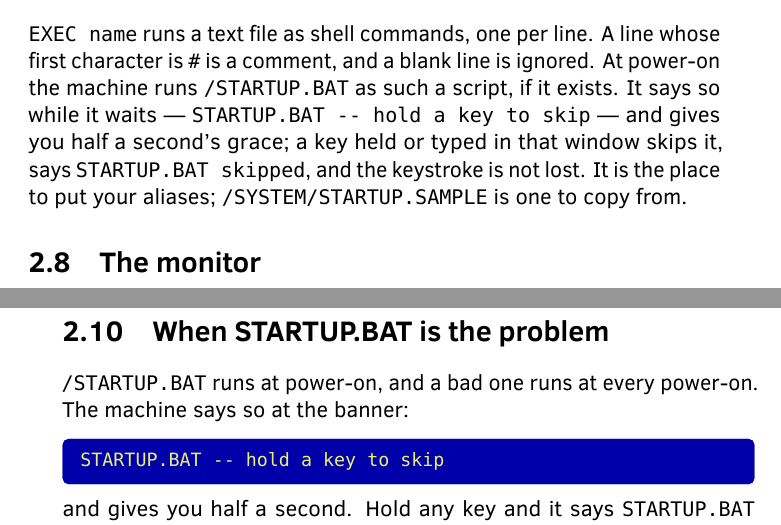
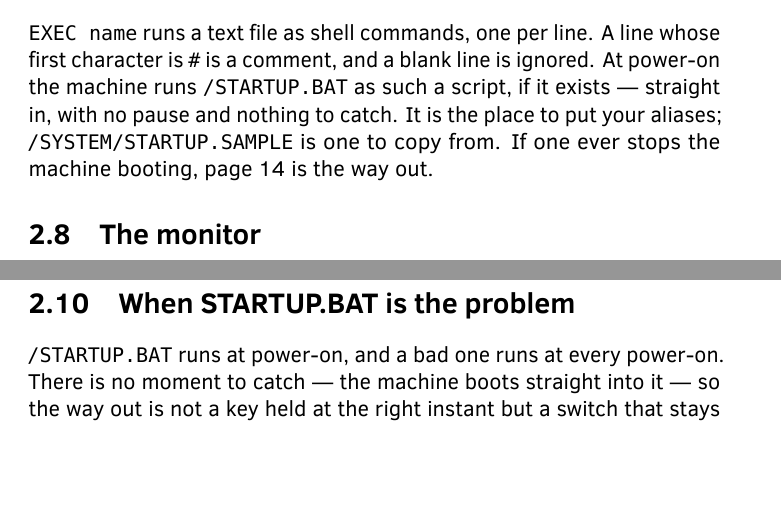
Before and after one commit to mlongval/bmc-k4510, a LaTeX book (doc/guide/k4510-guide.tex, which reads doc/guide/chapters/02-shell.tex): two parts of pages 18 and 21 of 64 before the commit and two parts of pages 18 and 20 of 64 after it, joined at a grey line, cut so that both start at the same text, the shorter picture padded with empty space. Compiled offline with LuaLaTeX; a missing font is replaced by an installed copy or a similar font; a LaTeX package or settings file that is missing is left out.

Commit message:
The hold-a-key window is out of the book, because it is out of the machine
Doc: "The 'Hold any key to skip STARTUP.BAT' is kinda irrelevant. Please
remove that. F7 will suffice."  The coding session took the message and
the half-second grace out this afternoon, which left this book telling a
reader to do something that no longer does anything -- in two places, 2.7
and 2.10, and in the boot figure, which had the line in the picture.

Both passages now say there is no moment to catch, and lead with the
switch instead of the reflex: F7 -> Shell -> Run STARTUP.BAT, which is
the host's, lives in k4510.cfg, survives a power cycle, and cannot be
taken away by a wedged program in the machine.  --no-startup.bat follows
as the one-run answer for a script or a single clean boot.  The figure is
recaptured and the line is gone from it.

That feature has now moved twice in one day -- the announcement went in
this morning because the silence was the complaint -- which is the
argument for documenting the menu switch as the way and the command-line
flag as the exception, rather than either as a knack.

INFO grew a second line this afternoon and now reports whether it is the
desktop emulator or bare metal on a Pi.  The book only ever names INFO,
never quotes its output, so it needs nothing.

Co-Authored-By: Claude Opus 5 (1M context) <noreply@anthropic.com>

```diff
--- a/doc/guide/chapters/02-shell.tex
+++ b/doc/guide/chapters/02-shell.tex
@@ -148,11 +148,10 @@ through the \texttt{*} escape: \verb|*CAPSLOCK| in BBC BASIC or EhBASIC.
 \verb|EXEC name| runs a text file as shell commands, one per line. A line
 whose first character is \verb|#| is a comment, and a blank line is
 ignored. At power-on the machine runs \verb|/STARTUP.BAT| as such a
-script, if it exists. It says so while it waits ---
-\verb|STARTUP.BAT -- hold a key to skip| --- and gives you half a
-second's grace; a key held or typed in that window skips it, says
-\verb|STARTUP.BAT skipped|, and the keystroke is not lost. It is the place to put your
-aliases; \texttt{/SYSTEM/STARTUP.SAMPLE} is one to copy from.
+script, if it exists --- straight in, with no pause and nothing to
+catch. It is the place to put your aliases;
+\texttt{/SYSTEM/STARTUP.SAMPLE} is one to copy from. If one ever stops
+the machine booting, page~\pageref{sec:badstartup} is the way out.
 
 \section{The monitor}
 \verb|MON| (old-timers may type \verb|WOZ|) opens the machine monitor at a
@@ -224,17 +223,11 @@ pixels doubled or quadrupled sideways. Raster lines and SHEILA's display
 list count the glass, 0--479, not the mode --- so in MODE~3 the first line
 of your picture is raster line~40.
 
-\section{When STARTUP.BAT is the problem}
+\section{When STARTUP.BAT is the problem}\label{sec:badstartup}
 \texttt{/STARTUP.BAT} runs at power-on, and a bad one runs at every
-power-on. The machine says so at the banner:
-
-\begin{type}
-STARTUP.BAT -- hold a key to skip
-\end{type}
-
-\noindent and gives you half a second. Hold any key and it says
-\texttt{STARTUP.BAT skipped} instead of running it. If that moment is hard
-to catch, switch it off in the F7 menu under Shell:
+power-on. There is no moment to catch --- the machine boots straight into
+it --- so the way out is not a key held at the right instant but a switch
+that stays where you put it: the F7 menu, under Shell:
 \emph{Run STARTUP.BAT}. That setting is the host's, kept in
 \texttt{k4510.cfg}, so it survives a power cycle and no wedged program in
 the machine can take it away from you. Boot clean, fix the file, switch it
```
Also changed, not shown: docs/notes/handbook.md (+9 -1 lines), doc/guide/k4510-guide.pdf, doc/guide/chapters/02-shell.tex (2 more changed lines).
